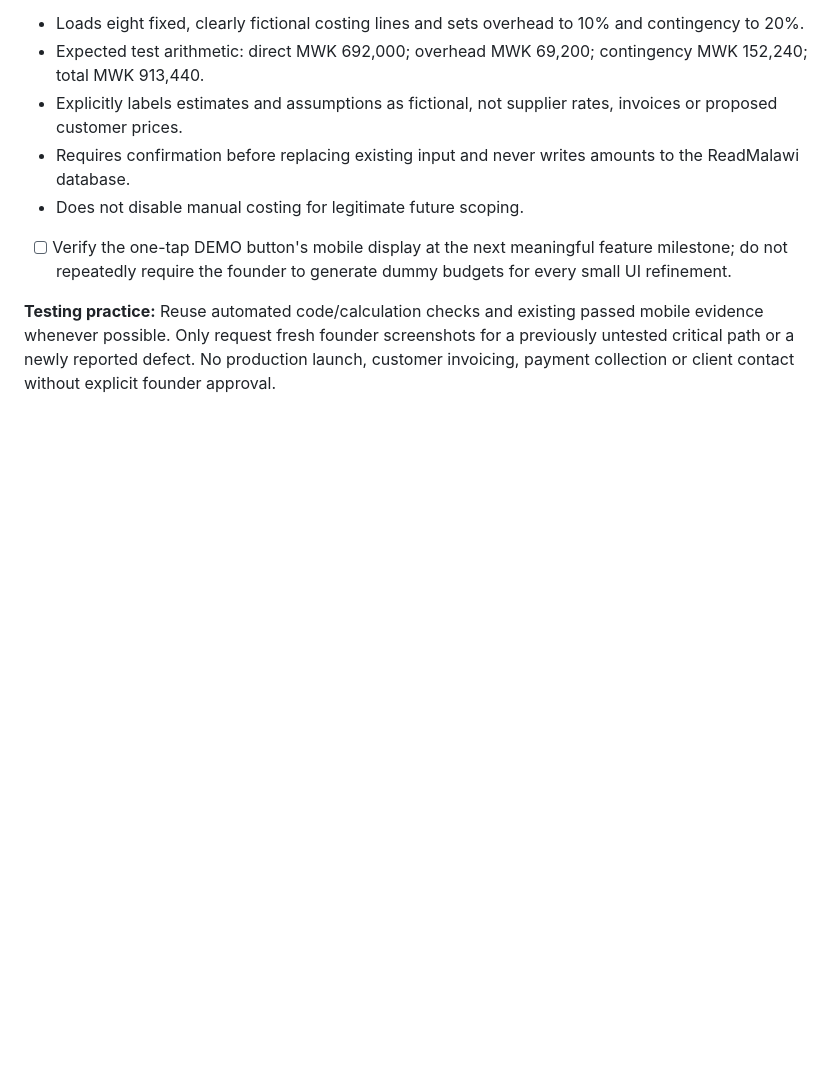
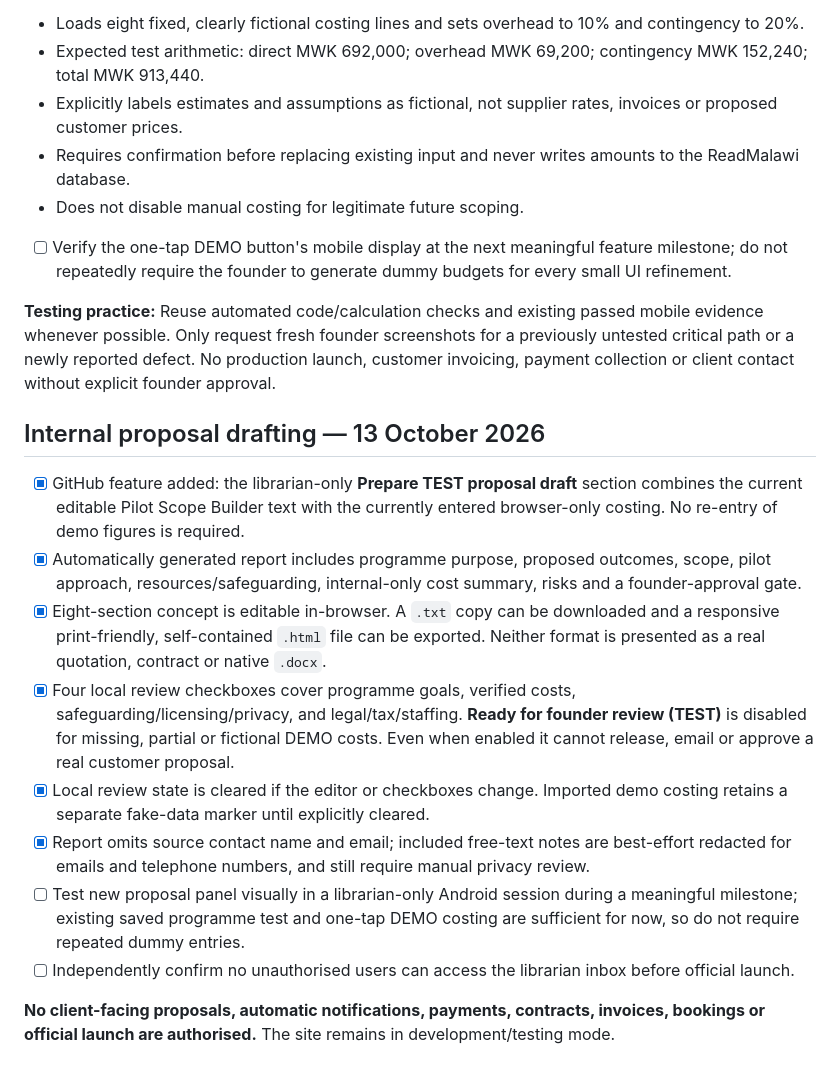
Before and after one commit to ibrowsenterprise-lab/ReadMalawi, a Markdown page: PRELAUNCH_CHECKLIST.md, the part around the change. Rendered like a GitHub page; blank space fills up the shorter version.

Commit message:
Document internal concept proposal, review gate and no-repeat testing policy

```diff
--- a/PRELAUNCH_CHECKLIST.md
+++ b/PRELAUNCH_CHECKLIST.md
@@ -106,3 +106,16 @@ The founder requested an end to repeatedly entering dummy estimates for routine
 - [ ] Verify the one-tap DEMO button's mobile display at the next meaningful feature milestone; do not repeatedly require the founder to generate dummy budgets for every small UI refinement.
 
 **Testing practice:** Reuse automated code/calculation checks and existing passed mobile evidence whenever possible. Only request fresh founder screenshots for a previously untested critical path or a newly reported defect. No production launch, customer invoicing, payment collection or client contact without explicit founder approval.
+
+## Internal proposal drafting — 13 October 2026
+
+- [x] GitHub feature added: the librarian-only **Prepare TEST proposal draft** section combines the current editable Pilot Scope Builder text with the currently entered browser-only costing. No re-entry of demo figures is required.
+- [x] Automatically generated report includes programme purpose, proposed outcomes, scope, pilot approach, resources/safeguarding, internal-only cost summary, risks and a founder-approval gate.
+- [x] Eight-section concept is editable in-browser. A `.txt` copy can be downloaded and a responsive print-friendly, self-contained `.html` file can be exported. Neither format is presented as a real quotation, contract or native `.docx`.
+- [x] Four local review checkboxes cover programme goals, verified costs, safeguarding/licensing/privacy, and legal/tax/staffing. **Ready for founder review (TEST)** is disabled for missing, partial or fictional DEMO costs. Even when enabled it cannot release, email or approve a real customer proposal.
+- [x] Local review state is cleared if the editor or checkboxes change. Imported demo costing retains a separate fake-data marker until explicitly cleared.
+- [x] Report omits source contact name and email; included free-text notes are best-effort redacted for emails and telephone numbers, and still require manual privacy review.
+- [ ] Test new proposal panel visually in a librarian-only Android session during a meaningful milestone; existing saved programme test and one-tap DEMO costing are sufficient for now, so do not require repeated dummy entries.
+- [ ] Independently confirm no unauthorised users can access the librarian inbox before official launch.
+
+**No client-facing proposals, automatic notifications, payments, contracts, invoices, bookings or official launch are authorised.** The site remains in development/testing mode.
```
